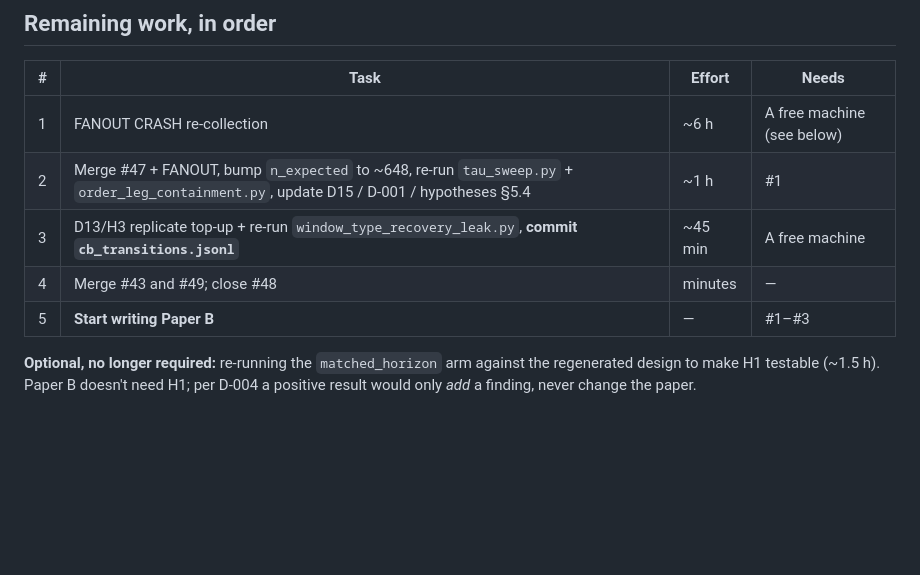
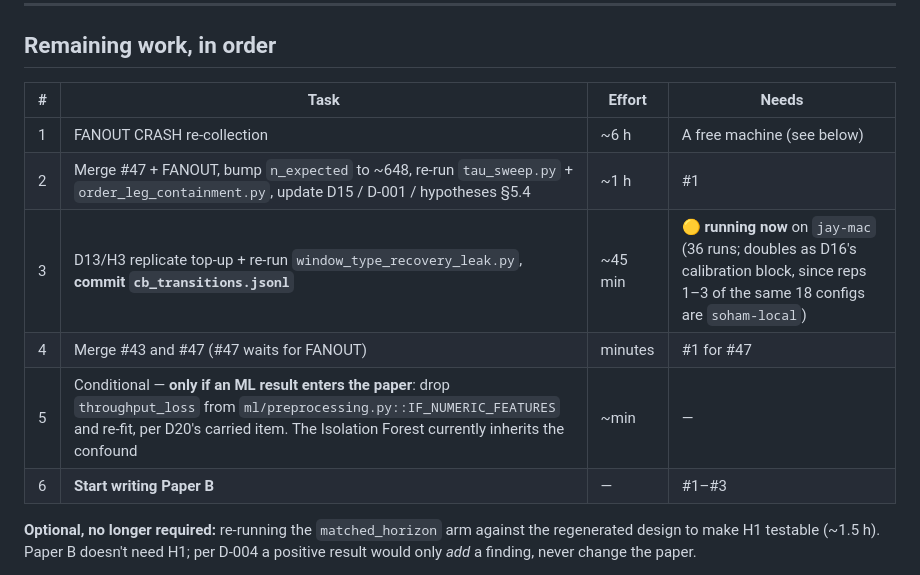
Before and after one commit to anonjj/CascadeShield, a Markdown page: STATUS.md, the part around the change. Rendered like a GitHub page; blank space fills up the shorter version.

Commit message:
docs(status): surface D20's carried ML item, and re-true two stale rows
Three corrections to STATUS.md's Remaining work table, all "make this file
true" rather than new decisions.

1. D20's carried item was only visible inside a 75-line decision-log entry.
   It says that ml/preprocessing.py::IF_NUMERIC_FEATURES still fits the
   Isolation Forest on throughput_loss, so its anomaly scores inherit the
   confound D20 documents, and that the model must be re-fit without it before
   any ML result enters the paper. Since PR #50 made STATUS.md the file
   sessions actually read, a caveat reachable only by reading D20 in full is a
   caveat that gets missed. Added as an explicitly conditional row -- it is not
   work anyone should do unless ML enters the paper -- with no change to the
   decision itself.

2. Row 4 read "Merge #43 and #49; close #48". #49 merged, #48 closed, and
   #51/#52 merged since. Now reads "#43 and #47", with #47's dependency on the
   FANOUT re-collection stated rather than implied.

3. Row 3 (D13/H3 top-up) is no longer waiting on a machine -- it is running on
   jay-mac now. Also records that it doubles as D16's calibration block: reps
   1-3 of all 18 configs are soham-local, so reps 4-5 on a new host are a
   matched comparison at no extra cost, which is what D16's Revisit-if asks for
   before a third machine's timing data is used.

Claude-Session: https://claude.ai/code/session_01VCW5QVU2sFK2dEKpRWqUfU

```diff
--- a/STATUS.md
+++ b/STATUS.md
@@ -183,9 +183,10 @@ pending re-collection.
 |---|---|---|---|
 | 1 | FANOUT CRASH re-collection | ~6 h | A free machine (see below) |
 | 2 | Merge #47 + FANOUT, bump `n_expected` to ~648, re-run `tau_sweep.py` + `order_leg_containment.py`, update D15 / D-001 / hypotheses §5.4 | ~1 h | #1 |
-| 3 | D13/H3 replicate top-up + re-run `window_type_recovery_leak.py`, **commit `cb_transitions.jsonl`** | ~45 min | A free machine |
-| 4 | Merge #43 and #49; close #48 | minutes | — |
-| 5 | **Start writing Paper B** | — | #1–#3 |
+| 3 | D13/H3 replicate top-up + re-run `window_type_recovery_leak.py`, **commit `cb_transitions.jsonl`** | ~45 min | 🟡 **running now** on `jay-mac` (36 runs; doubles as D16's calibration block, since reps 1–3 of the same 18 configs are `soham-local`) |
+| 4 | Merge #43 and #47 (#47 waits for FANOUT) | minutes | #1 for #47 |
+| 5 | Conditional — **only if an ML result enters the paper**: drop `throughput_loss` from `ml/preprocessing.py::IF_NUMERIC_FEATURES` and re-fit, per D20's carried item. The Isolation Forest currently inherits the confound | ~min | — |
+| 6 | **Start writing Paper B** | — | #1–#3 |
 
 **Optional, no longer required:** re-running the `matched_horizon` arm against the regenerated
 design to make H1 testable (~1.5 h). Paper B doesn't need H1; per D-004 a positive result would
```
